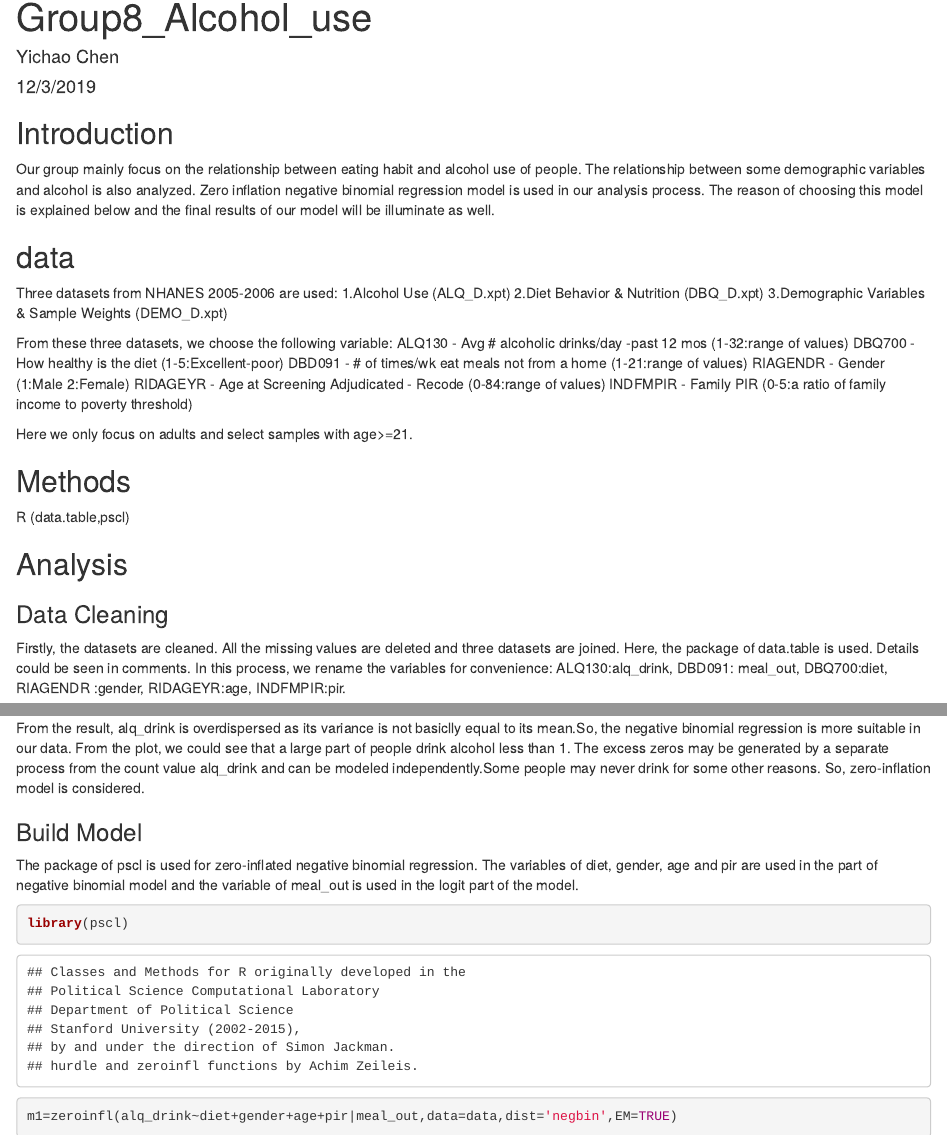
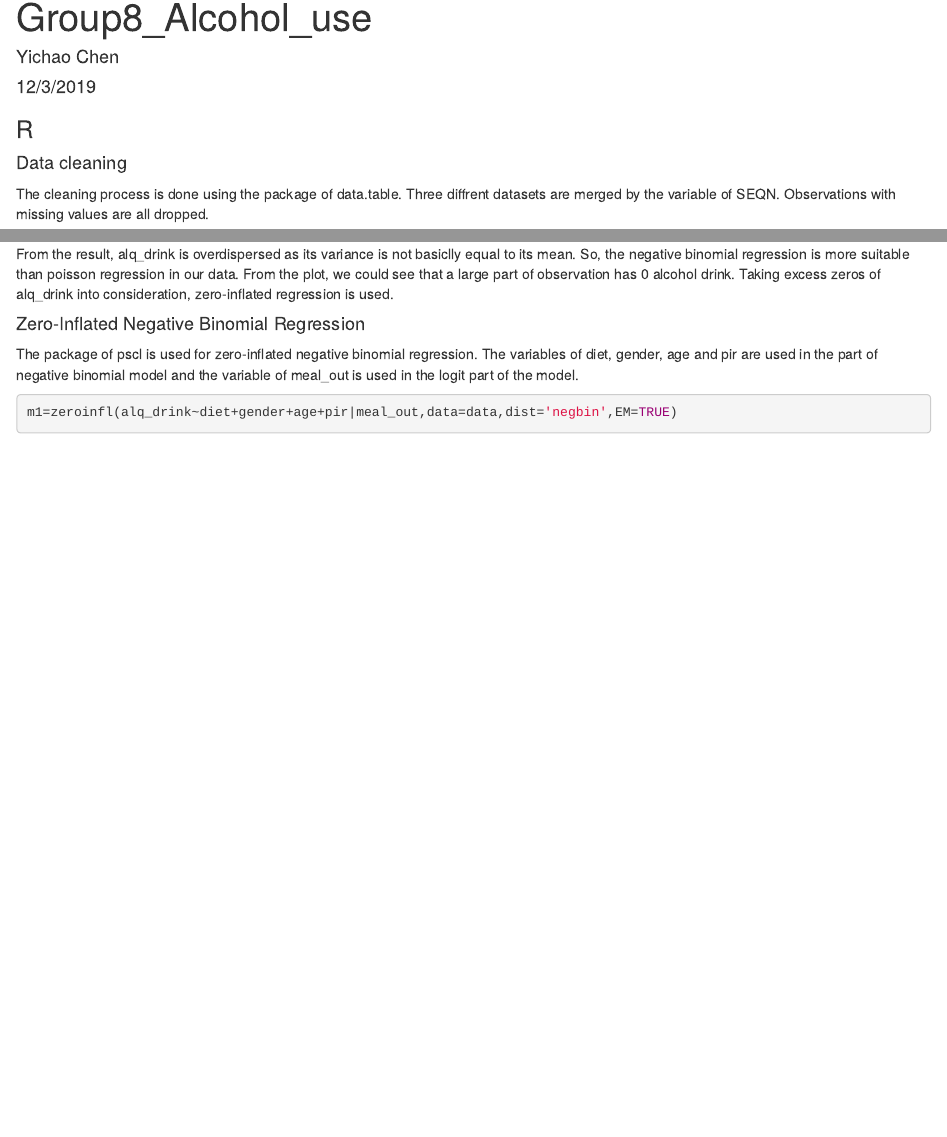
Before and after one commit to yichaoc/STATS506, an R Markdown document (group8_yichaoc.Rmd): the page in a window 1100 px wide, from its top, and a second part further down, joined at a grey line. Rendered offline with R 4.5, knitr and Pandoc, with nearby package versions; some code elsewhere in the file could not run offline.

Commit message:
Make revisions

````diff
--- a/group8_yichaoc.Rmd
+++ b/group8_yichaoc.Rmd
@@ -6,33 +6,20 @@ output:
   html_document:
     df_print: paged
 ---
-## Introduction
-Our group mainly focus on the relationship between eating habit and alcohol use of people. The relationship between some demographic variables and alcohol is also analyzed. Zero inflation negative binomial regression model is used in our analysis process. The reason of choosing this model is explained below and the final results of our model will be illuminate as well.
+### R
+```{r setup, include=FALSE}
+knitr::opts_chunk$set(message = FALSE)
+library(foreign)
+library(data.table)
+library(knitr)
+library(tidyverse)
+library(pscl) # used for zero-inflated negative binomial regression
+library(MASS) # used for negative binomial regression
+library(ggplot2)
 
-## data
-Three datasets from NHANES 2005-2006  are used:\newline
-1.Alcohol Use (ALQ_D.xpt)\newline
-2.Diet Behavior & Nutrition (DBQ_D.xpt)\newline
-3.Demographic Variables & Sample Weights (DEMO_D.xpt)\newline
-
-From these three datasets, we choose the following variable:
-ALQ130 - Avg # alcoholic drinks/day -past 12 mos (1-32:range of values)\newline
-DBQ700 - How healthy is the diet (1-5:Excellent-poor)\newline
-DBD091 - # of times/wk eat meals not from a home (1-21:range of values)\newline
-RIAGENDR - Gender (1:Male 2:Female)\newline
-RIDAGEYR - Age at Screening Adjudicated - Recode (0-84:range of values)\newline
-INDFMPIR - Family PIR (0-5:a ratio of family income to poverty threshold)\newline
-
-Here we only focus on adults and select samples with age>=21.
-
-## Methods
-R (data.table,pscl)
-
-## Analysis
-
-### Data Cleaning
-Firstly, the datasets are cleaned. All the missing values are deleted and three datasets are joined. Here, the package of data.table is used. Details could be seen in comments. In this process, we rename the variables for convenience: ALQ130:alq_drink, DBD091: meal_out, DBQ700:diet, RIAGENDR :gender, RIDAGEYR:age, INDFMPIR:pir.
-
+```
+#### Data cleaning
+The cleaning process is done using the package of data.table. Three diffrent datasets are merged by the variable of SEQN. Observations with missing values are all dropped.
 ```{r}
 library(foreign)
 library(data.table)
@@ -74,18 +63,16 @@ sprintf("Mean and Variance = %1.2f and %1.2f",
+The plot of alq_drink are shown as below:
+```{r}
 # histogram with alq_drink
-ggplot(data,aes(alq_drink))+geom_histogram()+stat_bin(bins=25)
+ggplot(data,aes(alq_drink))+geom_histogram()+stat_bin(bins=25)+xlab('alq_drink_counts')+ylab('frequency')+ggtitle('The frequency of alq_drink counts')+theme(plot.title=element_text(hjust=0.5))
 ```
-From the result, alq_drink is overdispersed as its variance is not basiclly equal to its mean.So, the negative binomial regression is more suitable in our data. From the plot, we could see that a large part of people drink alcohol less than 1. The excess zeros may be generated by a separate process from the count value alq_drink and can be modeled independently.Some people may never drink for some other reasons. So, zero-inflation model is considered.
 
+From the result, alq_drink is overdispersed as its variance is not basiclly equal to its mean. So, the negative binomial regression is more suitable than poisson regression in our data. From the plot, we could see that a large part of observation has 0 alcohol drink. Taking excess zeros of alq_drink into consideration, zero-inflated regression is used.
 
-### Build Model
-The package of pscl is used for zero-inflated negative binomial regression.
-The variables of diet, gender, age and pir are used in the part of negative binomial model and the variable of meal_out is used in the logit part of the model.
+#### Zero-Inflated Negative Binomial Regression
+The package of pscl is used for zero-inflated negative binomial regression. The variables of diet, gender, age and pir are used in the part of negative binomial model and the variable of meal_out is used in the logit part of the model.
 ```{r}
-library(pscl)
 m1=zeroinfl(alq_drink~diet+gender+age+pir|meal_out,data=data,dist='negbin',EM=TRUE)
 summary(m1)
-m0 <- update(m1, . ~ 1)
+m0=update(m1, . ~ 1)
 pchisq(2 * (logLik(m1) - logLik(m0)), df = 5, lower.tail=FALSE)
 ```
-From the output of chi-squared test, we know that our overall model is statistically significant. \newline
-From the result of m1, the variables of diet, gender, age and pir  in the part of negative binomial are all significant predictors. The variable of meal_out in the part of the logit model predicting excessive zero is also statistically significant.\newline
@@ -95 +79,3 @@ The expeceted change in log(alq_drink) for one-unit increase in age is -0.016 ho
-The expeceted change in log(alq_drink) for one-unit increase in age is -0.097 holding other variable constant, which means family with better finacial situation might use alcohol less.\newline
+From the output of chi-squared test, we know that our overall model is statistically significant.
+
+From the result of m1, the variables of diet, gender, age and pir in the part of negative binomial are all significant predictors. The variable of meal_out in the part of the logit model predicting excessive zero is also statistically significant.
@@ -96,2 +91,4 @@ The expeceted change in log(alq_drink) for one-unit increase in age is -0.097 ho
 The log odds of being an excessive zero will decrease by 0.05516 for every one more meal eating outside. This means when the frequency of eating out of home is larger, the zero are less likely comes from the part of people who never use alcohol. In other words, more meals eating out of home implies more alcohol use.
 
+#### Negative Binomial Regression
+Has the consideration of zero-inflation improved our regression model? We could fit the data with negative binomial regression and make comparisions with the former model.
@@ -99,7 +95,7 @@ We could also build a negative bionomial regression model and compares its resul
 
+The package of MASS is used for building negative bionomial regression model.
 ```{r}
-library(MASS)
 m2=glm.nb(alq_drink~diet+gender+age+pir,data=data)
+summary(m2)
 vuong(m1, m2)
 ```
-From the result of Vuong test, we could know that zero-inflated negative binomial regression have better performance and its improvement is significant.
@@ -114,4 +112,5 @@ ggplot(newdata1, aes(x = diet, y = alqpre, colour = factor(pir))) +
   facet_wrap(~gender) +
   labs(x = "diet", y = "Predicted alcohol drink counts")
 ```
-From the plot, we could see directly that male use alcohol more, poor family pir use alcohol more and unheathier diet use alcohol more
+
+From the plot, we could see directly that male use alcohol more, poor family pir use alcohol more and unheathier diet use alcohol more. This implies that the use of alchhol may have some correlation with gender, family PIR and diet habit.
````
Also changed, not shown: group8_yichaoc.Rmd (47 more changed lines).
